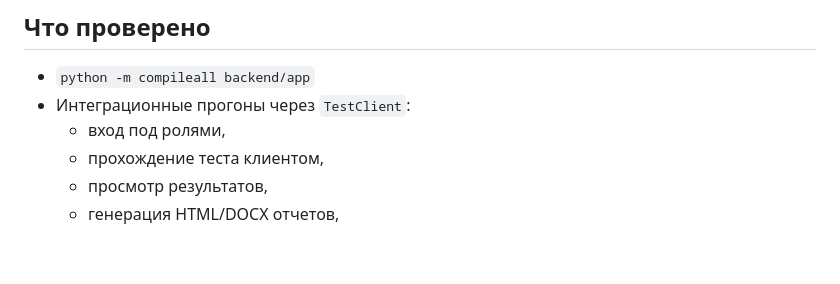
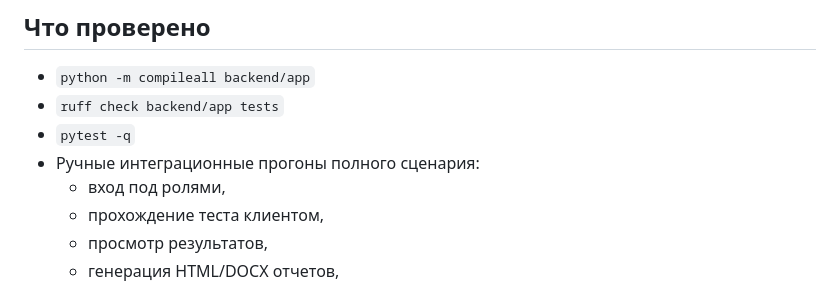
Before and after one commit to kleget/titanit-profdnk-mvp, a Markdown page: README.md, the part around one of its changes. Drawn GitHub-style; blank space fills up the shorter version.

```diff
--- a/README.md
+++ b/README.md
@@ -103,7 +133,9 @@ docs/
 
 ## Что проверено
 - `python -m compileall backend/app`
-- Интеграционные прогоны через `TestClient`:
+- `ruff check backend/app tests`
+- `pytest -q`
+- Ручные интеграционные прогоны полного сценария:
   - вход под ролями,
   - прохождение теста клиентом,
   - просмотр результатов,
```
Also changed, not shown: other parts of README.md (+43 -1 lines), docs/PROGRESS.md (+4 -2 lines), docs/TODO.md (+9 -9 lines).
